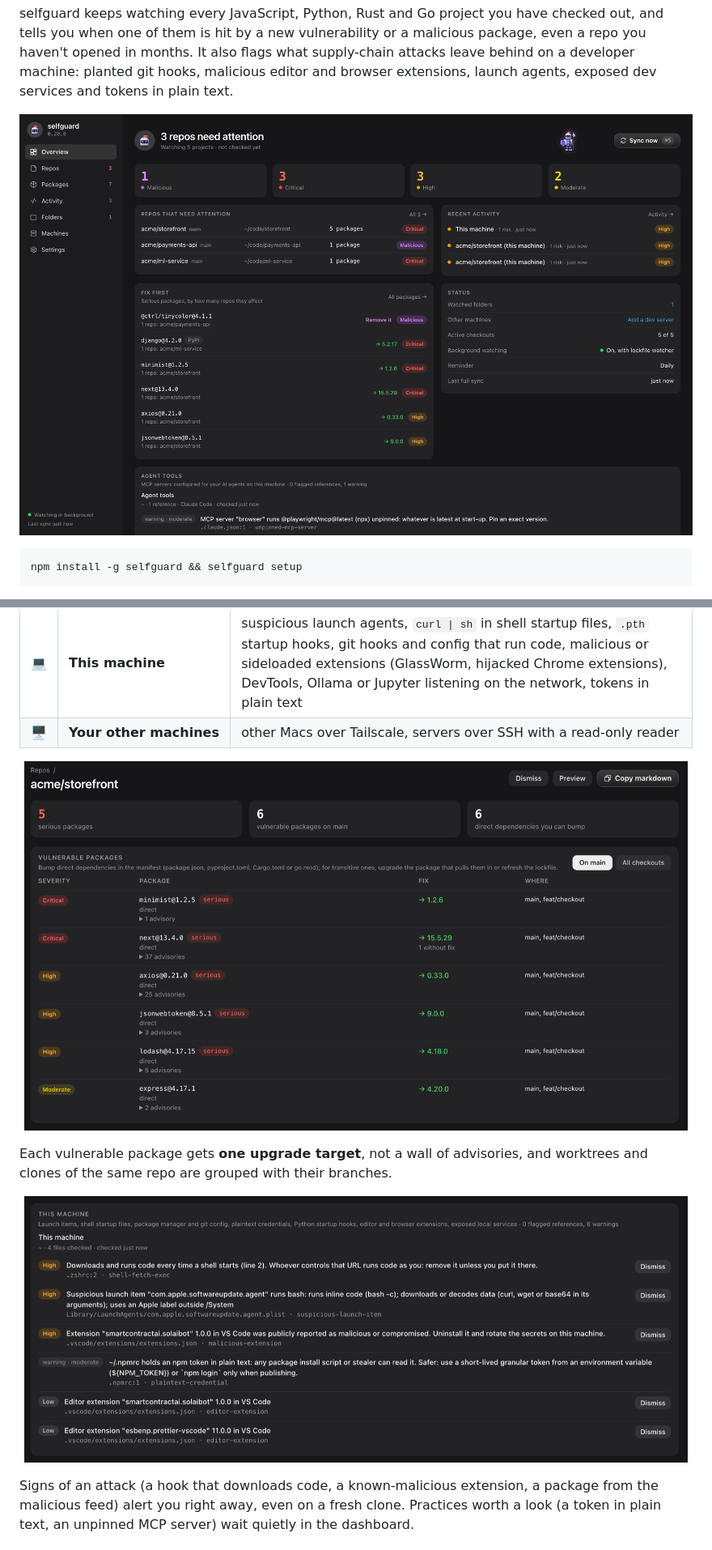
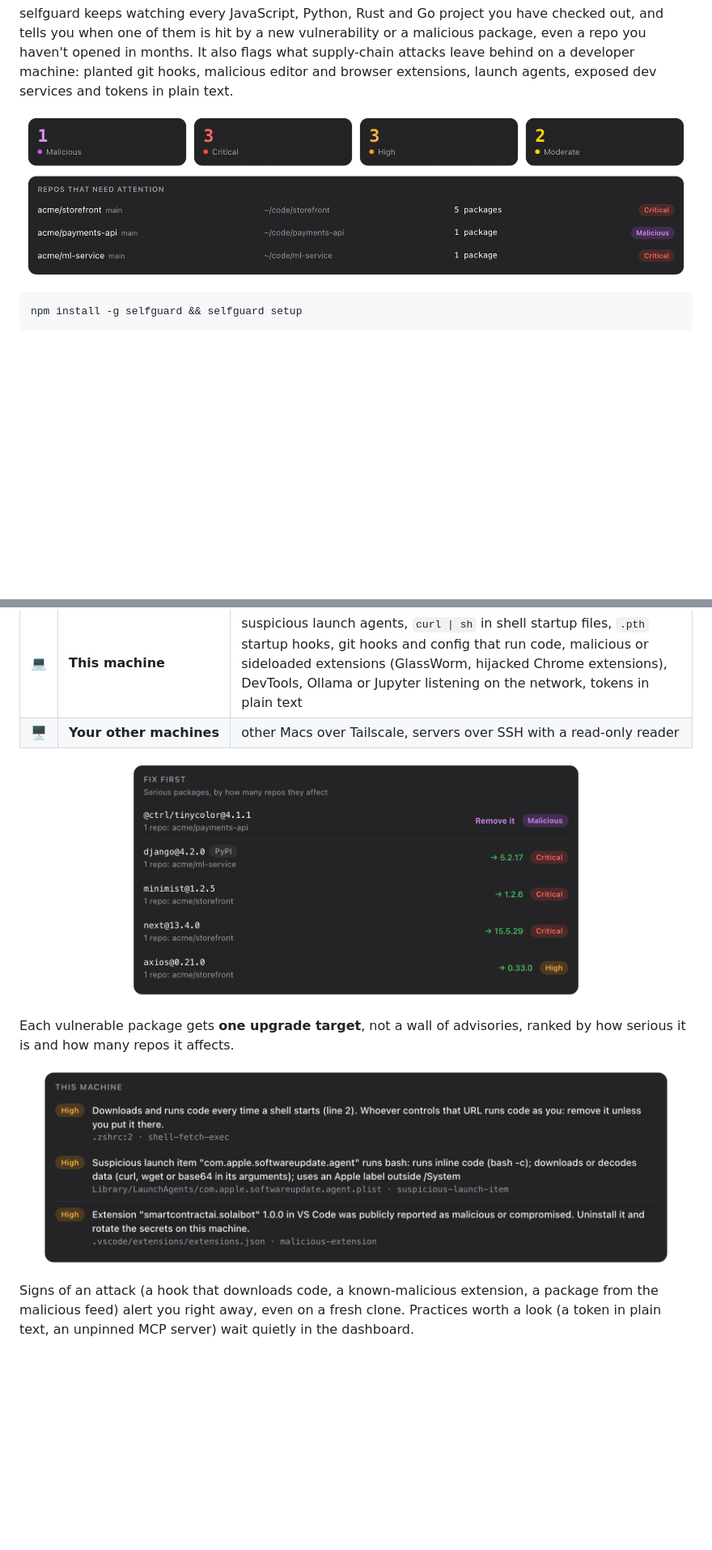
Before and after one commit to josseed/selfguard, a Markdown page: README.md, 2 parts joined by grey strips. Shown at 81% size. Rendered like a GitHub page; pictures changed too: docs/images/dashboard-overview.png (deleted), docs/images/dashboard-repo.png (deleted), docs/images/dashboard-this-machine.png (deleted); blank space fills up the shorter version.

Commit message:
README: focused component shots instead of full dashboard screens
Co-Authored-By: Claude Opus 5.5 <noreply@anthropic.com>

````diff
--- a/README.md
+++ b/README.md
@@ -17,7 +17,7 @@ machine: planted git hooks, malicious editor and browser extensions, launch agen
 services and tokens in plain text.
 
 <p align="center">
-  <img src="docs/images/dashboard-overview.png" alt="selfguard dashboard: 3 repos need attention, a malicious package, critical vulnerabilities and what to fix first" width="900">
+  <img src="docs/images/summary.png" alt="selfguard dashboard: one malicious package and three critical ones across three repos that need attention" width="820">
 </p>
 
 ```sh
@@ -37,14 +37,14 @@ and notifications, with everything bundled. Nothing to configure in a terminal.
 | 🖥️ | **Your other machines** | other Macs over Tailscale, servers over SSH with a read-only reader |
 
 <p align="center">
-  <img src="docs/images/dashboard-repo.png" alt="A repo in the dashboard: vulnerable packages with severity, one upgrade target each, and the branches they're on" width="820">
+  <img src="docs/images/fix-first.png" alt="Fix first: a malicious package to remove, then critical and high ones, each with the version to upgrade to" width="560">
 </p>
 
-Each vulnerable package gets **one upgrade target**, not a wall of advisories, and worktrees and
-clones of the same repo are grouped with their branches.
+Each vulnerable package gets **one upgrade target**, not a wall of advisories, ranked by how
+serious it is and how many repos it affects.
 
 <p align="center">
-  <img src="docs/images/dashboard-this-machine.png" alt="The This machine card: a shell file that downloads code, a fake Apple launch agent, a known-malicious VS Code extension and an npm token in plain text" width="820">
+  <img src="docs/images/this-machine.png" alt="This machine: a shell startup file that downloads code, a fake Apple launch agent and a known-malicious VS Code extension" width="780">
 </p>
 
 Signs of an attack (a hook that downloads code, a known-malicious extension, a package from the
````
